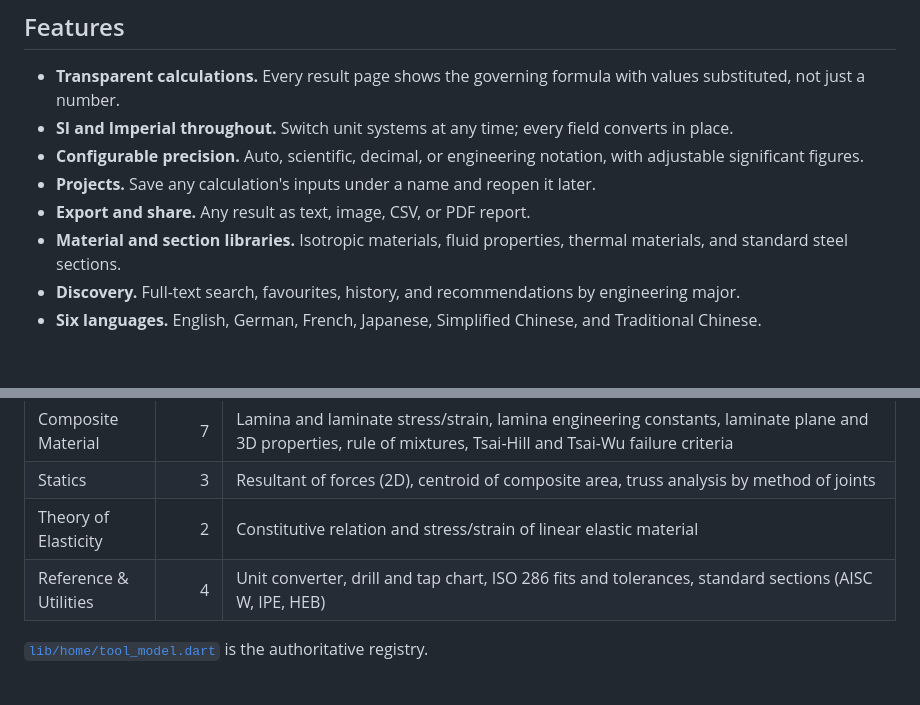
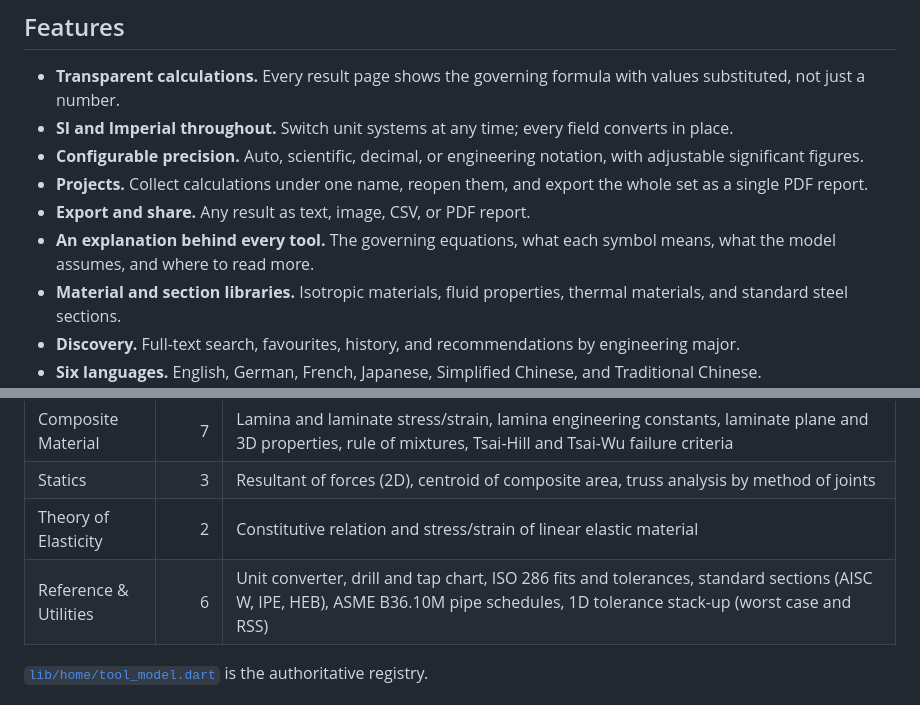
Before and after one commit to banghuazhao/mechanical-engineering-toolkit, a Markdown page: README.md, 2 parts joined by grey strips. Rendered like a GitHub page; blank space fills up the shorter version.

Commit message:
docs: bring the README up to the tools that now ship
The catalogue still counted four reference and utility tools; there are
six, since pipe schedules and the tolerance stack-up landed. The feature
list also predates project reports and the per-tool explanations.

```diff
--- a/README.md
+++ b/README.md
@@ -25,8 +25,11 @@ result you can export or share.
   converts in place.
 - **Configurable precision.** Auto, scientific, decimal, or engineering notation,
   with adjustable significant figures.
-- **Projects.** Save any calculation's inputs under a name and reopen it later.
+- **Projects.** Collect calculations under one name, reopen them, and export the
+  whole set as a single PDF report.
 - **Export and share.** Any result as text, image, CSV, or PDF report.
+- **An explanation behind every tool.** The governing equations, what each symbol
+  means, what the model assumes, and where to read more.
 - **Material and section libraries.** Isotropic materials, fluid properties,
   thermal materials, and standard steel sections.
 - **Discovery.** Full-text search, favourites, history, and recommendations by
@@ -46,7 +49,7 @@ result you can export or share.
 | Composite Material | 7 | Lamina and laminate stress/strain, lamina engineering constants, laminate plane and 3D properties, rule of mixtures, Tsai-Hill and Tsai-Wu failure criteria |
 | Statics | 3 | Resultant of forces (2D), centroid of composite area, truss analysis by method of joints |
 | Theory of Elasticity | 2 | Constitutive relation and stress/strain of linear elastic material |
-| Reference & Utilities | 4 | Unit converter, drill and tap chart, ISO 286 fits and tolerances, standard sections (AISC W, IPE, HEB) |
+| Reference & Utilities | 6 | Unit converter, drill and tap chart, ISO 286 fits and tolerances, standard sections (AISC W, IPE, HEB), ASME B36.10M pipe schedules, 1D tolerance stack-up (worst case and RSS) |
 
 [`lib/home/tool_model.dart`](lib/home/tool_model.dart) is the authoritative registry.
 
```
